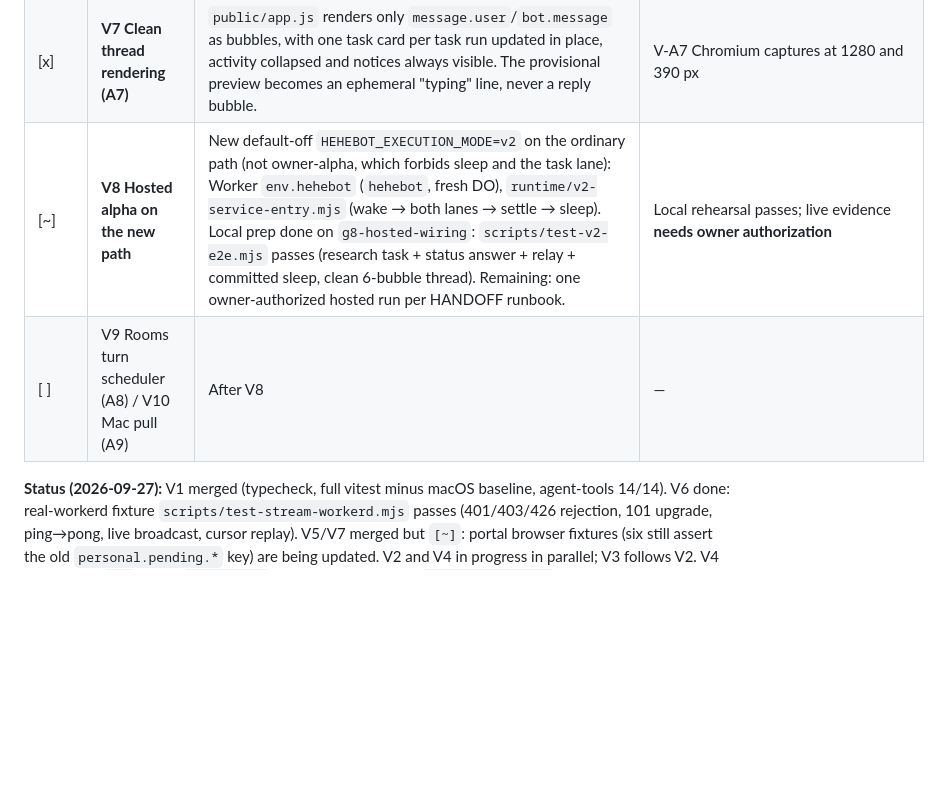
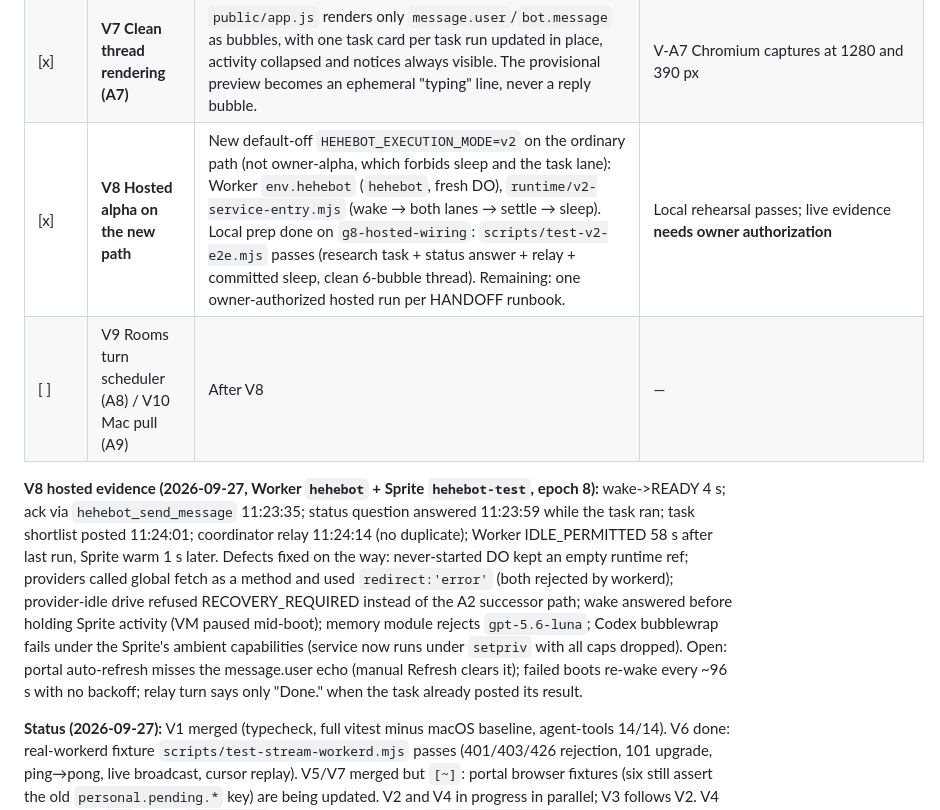
Before and after one commit to kz364/hehebot, a Markdown page: TODO.md, the part around the change. GitHub-like rendering; blank space fills up the shorter version.

Commit message:
TODO/HANDOFF: V8 hosted scenario passes; runbook needs setpriv and a supported model
Co-Authored-By: Claude Opus 5.5 <noreply@anthropic.com>

```diff
--- a/TODO.md
+++ b/TODO.md
@@ -33,8 +33,10 @@ Acceptance IDs refer to ARCHITECTURE_V2 §4. Schema version is 16 today.
 | [x] | **V5 Portal durable outbox (A5)** | `GET /v1/receipts?idempotency_key=` (Worker + control). In `public/app.js`, messages go through an outbox persisted in IndexedDB (falling back to localStorage) with phases queued/sending/accepted/echoed/rejected/unknown, an optimistic bubble, per-conversation FIFO, reconciliation on load, and the draft restored on rejection. `owner.message` echo carries the idempotency key (the `message.user` payload gets `idempotency_key`). | V-A5 Chromium fixture (kill network mid-send, reload → one message) |
 | [x] | **V6 Streamed timeline (A6)** | Durable Object WebSocket Hibernation at `GET /v1/stream` (Access + same-origin). Frames: events (by `events.sequence` cursor), heartbeat, snapshot_required, live, runtime. Events are broadcast on commit, and the conversation timeline gains an `after=` cursor. The portal subscribes, the 5 s `setInterval(refresh)` is removed, and long poll is the fallback. | V-A6: workerd/vitest socket test (no wake/inference counters change; cursor resume; snapshot_required) |
 | [x] | **V7 Clean thread rendering (A7)** | `public/app.js` renders only `message.user`/`bot.message` as bubbles, with one task card per task run updated in place, activity collapsed and notices always visible. The provisional preview becomes an ephemeral "typing" line, never a reply bubble. | V-A7 Chromium captures at 1280 and 390 px |
-| [~] | **V8 Hosted alpha on the new path** | New default-off `HEHEBOT_EXECUTION_MODE=v2` on the ordinary path (not owner-alpha, which forbids sleep and the task lane): Worker `env.hehebot` (`hehebot`, fresh DO), `runtime/v2-service-entry.mjs` (wake → both lanes → settle → sleep). Local prep done on `g8-hosted-wiring`: `scripts/test-v2-e2e.mjs` passes (research task + status answer + relay + committed sleep, clean 6-bubble thread). Remaining: one owner-authorized hosted run per HANDOFF runbook. | Local rehearsal passes; live evidence **needs owner authorization** |
+| [x] | **V8 Hosted alpha on the new path** | New default-off `HEHEBOT_EXECUTION_MODE=v2` on the ordinary path (not owner-alpha, which forbids sleep and the task lane): Worker `env.hehebot` (`hehebot`, fresh DO), `runtime/v2-service-entry.mjs` (wake → both lanes → settle → sleep). Local prep done on `g8-hosted-wiring`: `scripts/test-v2-e2e.mjs` passes (research task + status answer + relay + committed sleep, clean 6-bubble thread). Remaining: one owner-authorized hosted run per HANDOFF runbook. | Local rehearsal passes; live evidence **needs owner authorization** |
 | [ ] | V9 Rooms turn scheduler (A8) / V10 Mac pull (A9) | After V8 | — |
+
+**V8 hosted evidence (2026-09-27, Worker `hehebot` + Sprite `hehebot-test`, epoch 8):** wake->READY 4 s; ack via `hehebot_send_message` 11:23:35; status question answered 11:23:59 while the task ran; task shortlist posted 11:24:01; coordinator relay 11:24:14 (no duplicate); Worker IDLE_PERMITTED 58 s after last run, Sprite warm 1 s later. Defects fixed on the way: never-started DO kept an empty runtime ref; providers called global fetch as a method and used `redirect:'error'` (both rejected by workerd); provider-idle drive refused RECOVERY_REQUIRED instead of the A2 successor path; wake answered before holding Sprite activity (VM paused mid-boot); memory module rejects `gpt-5.6-luna`; Codex bubblewrap fails under the Sprite's ambient capabilities (service now runs under `setpriv` with all caps dropped). Open: portal auto-refresh misses the message.user echo (manual Refresh clears it); failed boots re-wake every ~96 s with no backoff; relay turn says only "Done." when the task already posted its result.
 
 **Status (2026-09-27):** V1 merged (typecheck, full vitest minus macOS baseline, agent-tools 14/14). V6 done: real-workerd fixture `scripts/test-stream-workerd.mjs` passes (401/403/426 rejection, 101 upgrade, ping→pong, live broadcast, cursor replay). V5/V7 merged but `[~]`: portal browser fixtures (six still assert the old `personal.pending.*` key) are being updated. V2 and V4 in progress in parallel; V3 follows V2. V4 merged but `[~]`: tools, `task.start`, inbox routing (behind `coordinatorInbox`, default off) and task-event wake are tested at core level (20 tests), and V4b added the background claim lane (≤1 task run installation-wide, coordinator slot reserved), isolated task threads/guidance/grants, and a two-lane `ExecutionBridge` test. V4c: `codex-service.mjs` runs the coordinator and task lanes concurrently (scripted two-lane service test: task runs in its own thread while the coordinator claims a new owner message; stop fences both). `coordinatorInbox` stays off by default; V8 turns it on. Minor follow-up: after the task lane cycles idle, `service.observe(<old task attempt>)` is stale (Worker state is authoritative).
 
```
Also changed, not shown: docs/HANDOFF.md (+2 -1 lines).
